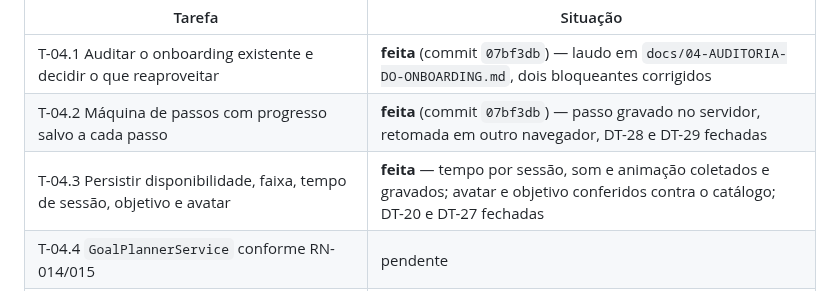
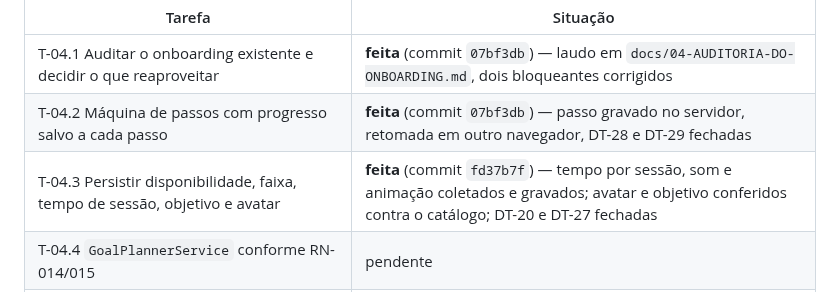
Before and after one commit to Razawaky/Beever, a Markdown page: docs/ESTADO-DO-PROJETO.md, the part around the change. GitHub-like rendering.

Commit message:
docs: registra o hash da T-04.3 no estado do projeto
Co-Authored-By: Claude Opus 5 <noreply@anthropic.com>

```diff
--- a/docs/ESTADO-DO-PROJETO.md
+++ b/docs/ESTADO-DO-PROJETO.md
@@ -262,7 +262,7 @@ marcada. A tabela abaixo é a da E04, na ordem do `02-ROADMAP-ETAPAS.md`.
 |---|---|
 | T-04.1 Auditar o onboarding existente e decidir o que reaproveitar | **feita** (commit `07bf3db`) — laudo em `docs/04-AUDITORIA-DO-ONBOARDING.md`, dois bloqueantes corrigidos |
 | T-04.2 Máquina de passos com progresso salvo a cada passo | **feita** (commit `07bf3db`) — passo gravado no servidor, retomada em outro navegador, DT-28 e DT-29 fechadas |
-| T-04.3 Persistir disponibilidade, faixa, tempo de sessão, objetivo e avatar | **feita** — tempo por sessão, som e animação coletados e gravados; avatar e objetivo conferidos contra o catálogo; DT-20 e DT-27 fechadas |
+| T-04.3 Persistir disponibilidade, faixa, tempo de sessão, objetivo e avatar | **feita** (commit `fd37b7f`) — tempo por sessão, som e animação coletados e gravados; avatar e objetivo conferidos contra o catálogo; DT-20 e DT-27 fechadas |
 | T-04.4 `GoalPlannerService` conforme RN-014/015 | pendente |
 | T-04.5 `requireOnboarding` bloqueando o app até concluir | **feita na T-02.4** (commit `4e6020c`) |
 | T-04.6 Edição de disponibilidade no perfil, com recálculo (RN-013) | pendente |
```
